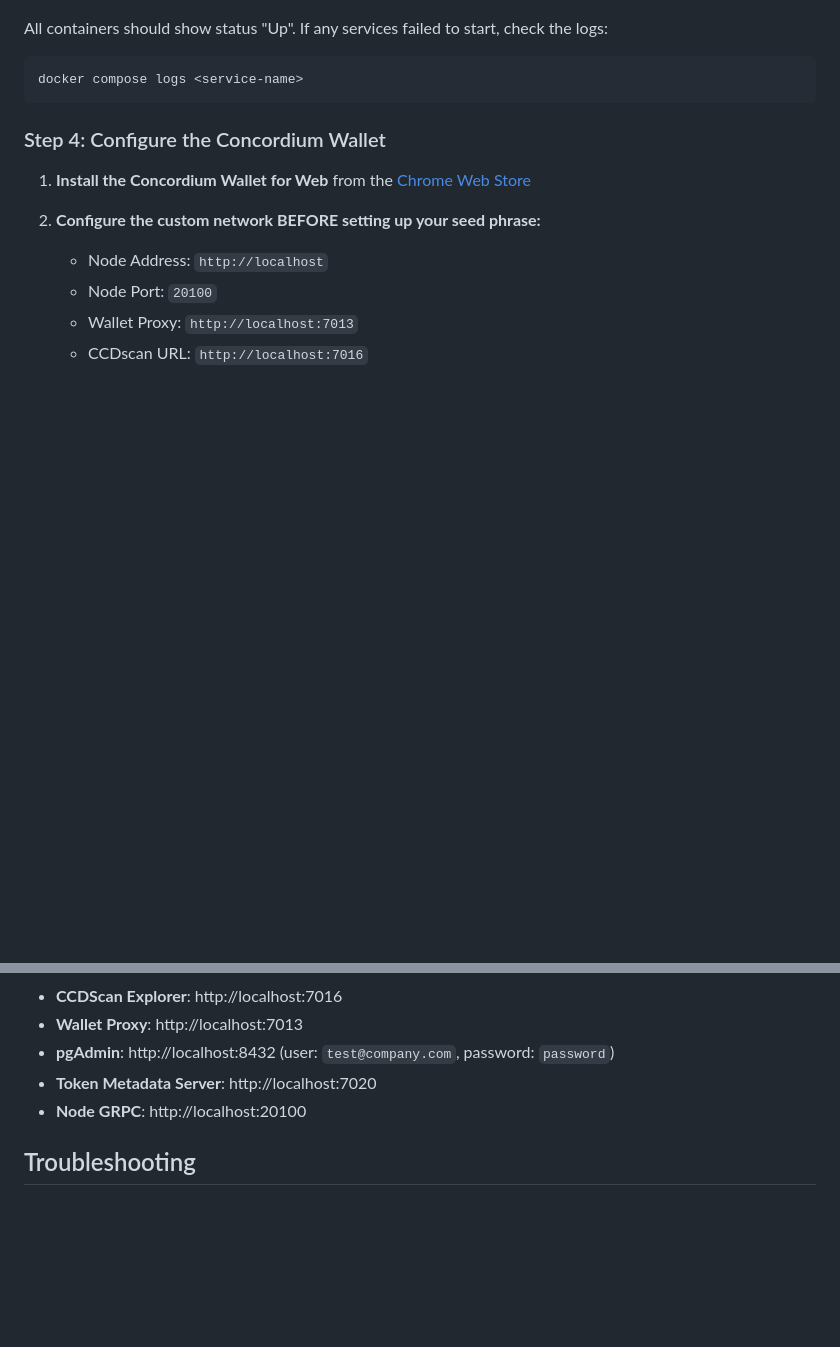
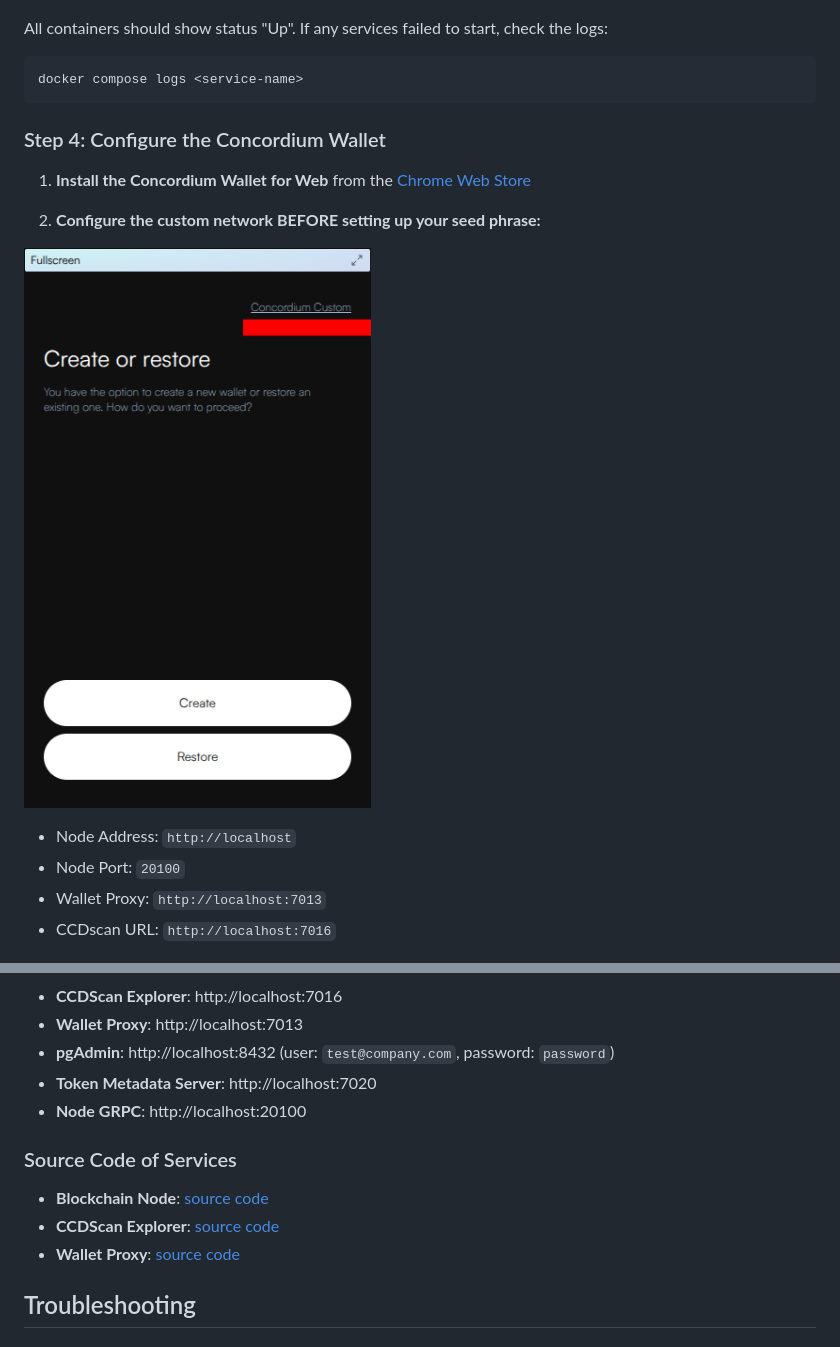
Before and after one commit to Concordium/concordium-local-stack, a Markdown page: README.md, 2 parts joined by grey strips. Rendered like a GitHub page; pictures changed too: doc-images/network-switch.png (added); blank space fills up the shorter version.

```diff
--- a/README.md
+++ b/README.md
@@ -102,5 +146,8 @@ docker compose logs <service-name>
 
 2. **Configure the custom network BEFORE setting up your seed phrase:**
+
+![Wallet Network Config](doc-images/network-switch.png)
+
    - Node Address: `http://localhost`
    - Node Port: `20100`
    - Wallet Proxy: `http://localhost:7013`
@@ -177,6 +224,12 @@ docker compose restart
 - **Token Metadata Server**: http://localhost:7020
 - **Node GRPC**: http://localhost:20100
 
+### Source Code of Services
+
+- **Blockchain Node**: [source code](https://github.com/Concordium/concordium-node)
+- **CCDScan Explorer**: [source code](https://github.com/Concordium/concordium-scan)
+- **Wallet Proxy**: [source code](https://github.com/Concordium/concordium-wallet-proxy)
+
 ## Troubleshooting
 
 ### Services won't start
```
Also changed, not shown: other parts of README.md (+48 -7 lines).
